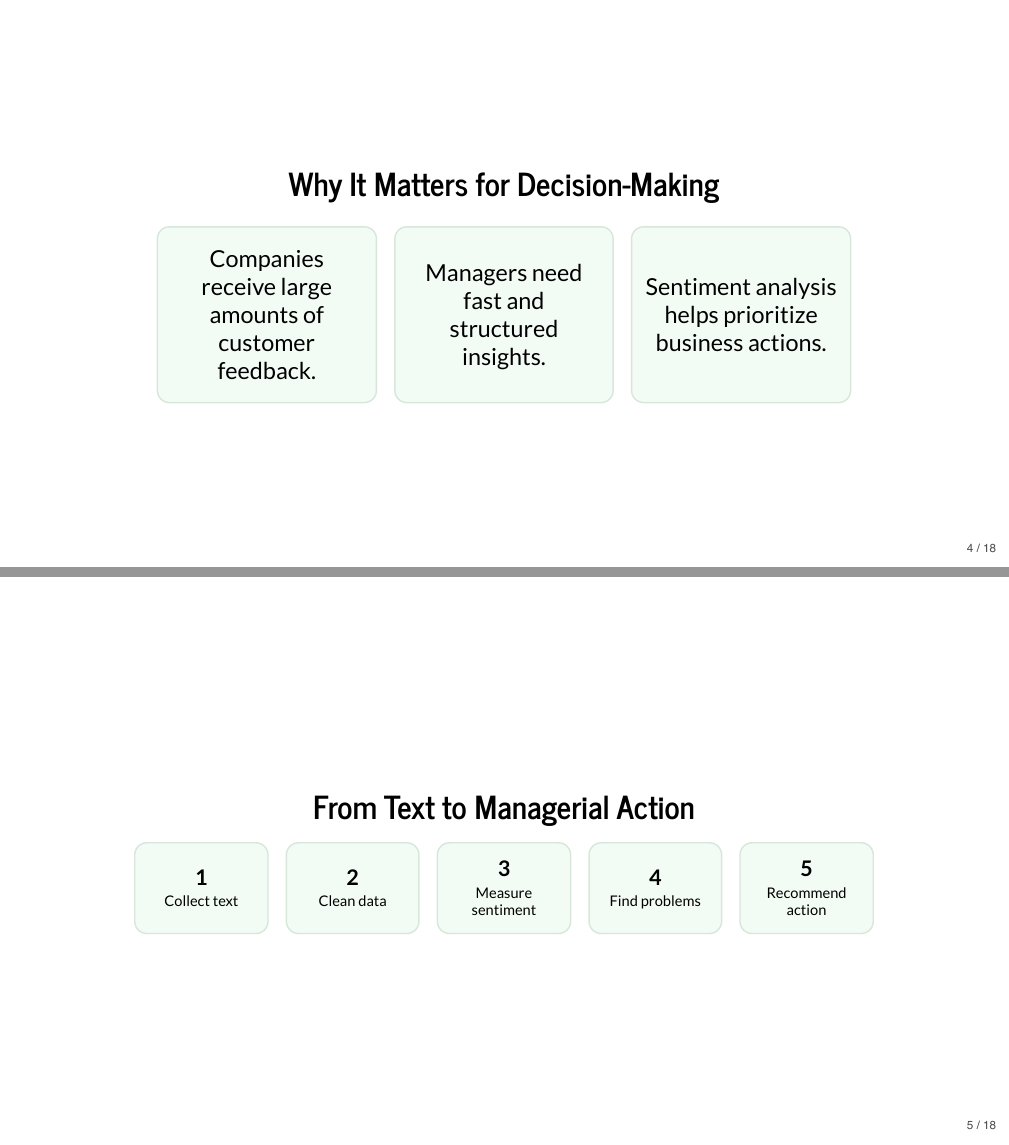
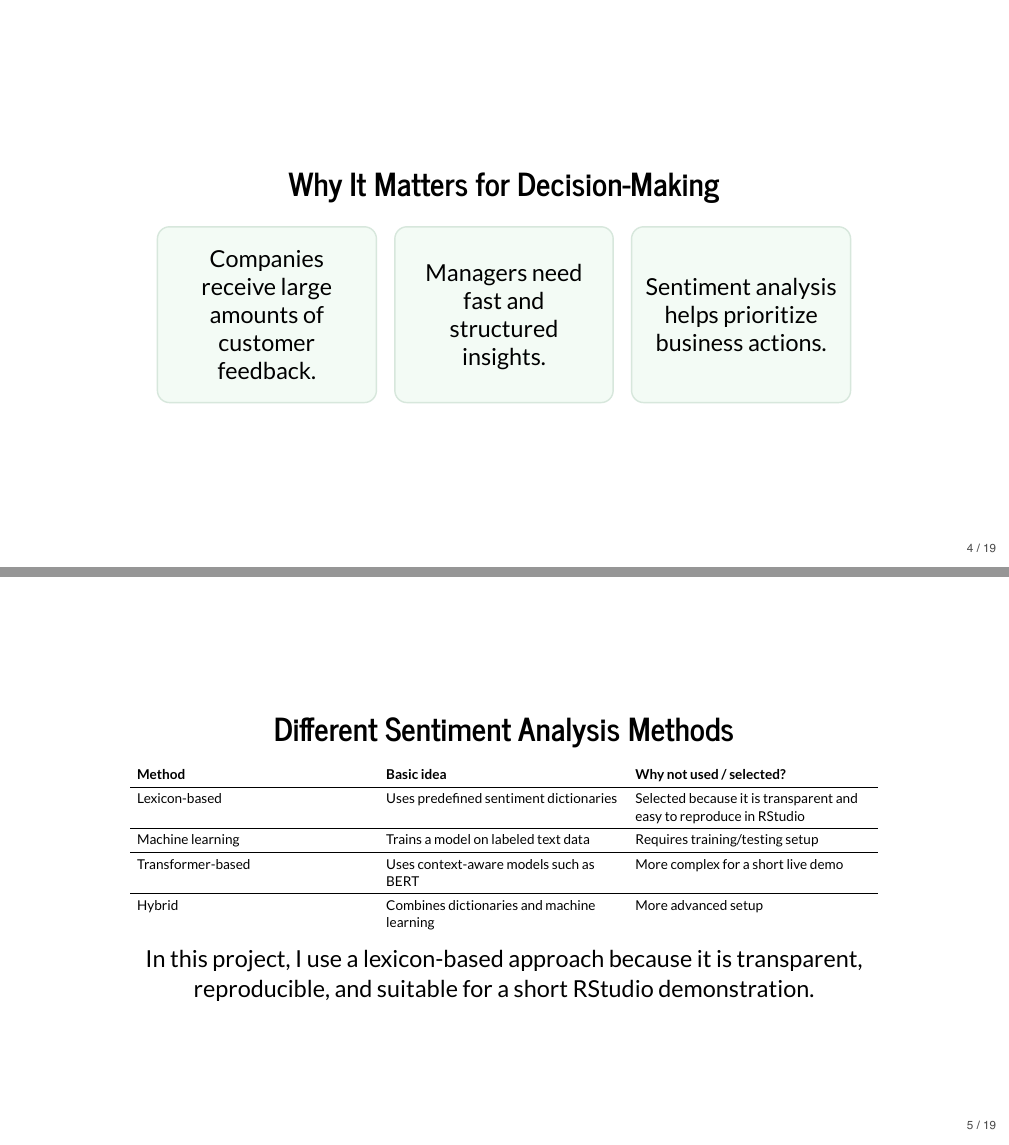
Before and after one commit to masimruhi/dadm, a Quarto document (presentation.qmd): pages 4 and 5 of 18 before the commit and pages 4 and 5 of 19 after it, joined at a grey line. The pictures show the output file presentation.pdf that the author committed with the source.

Commit message:
Add sentiment analysis methods slide

```diff
--- a/presentation.qmd
+++ b/presentation.qmd
@@ -135,6 +135,18 @@ Sentiment analysis is a text mining method used to identify opinions, emotions,
 <div class="box">Managers need fast and structured insights.</div>
 <div class="box">Sentiment analysis helps prioritize business actions.</div>
 </div>
+
+## Different Sentiment Analysis Methods
+
+| Method | Basic idea | Why not used / selected? |
+|---|---|---|
+| Lexicon-based | Uses predefined sentiment dictionaries | Selected because it is transparent and easy to reproduce in RStudio |
+| Machine learning | Trains a model on labeled text data | Requires training/testing setup |
+| Transformer-based | Uses context-aware models such as BERT | More complex for a short live demo |
+| Hybrid | Combines dictionaries and machine learning | More advanced setup |
+
+
+In this project, I use a lexicon-based approach because it is transparent, reproducible, and suitable for a short RStudio demonstration.
 
 ## From Text to Managerial Action
 
```
Also changed, not shown: index.pdf, presentation.pdf, 1 other file.
